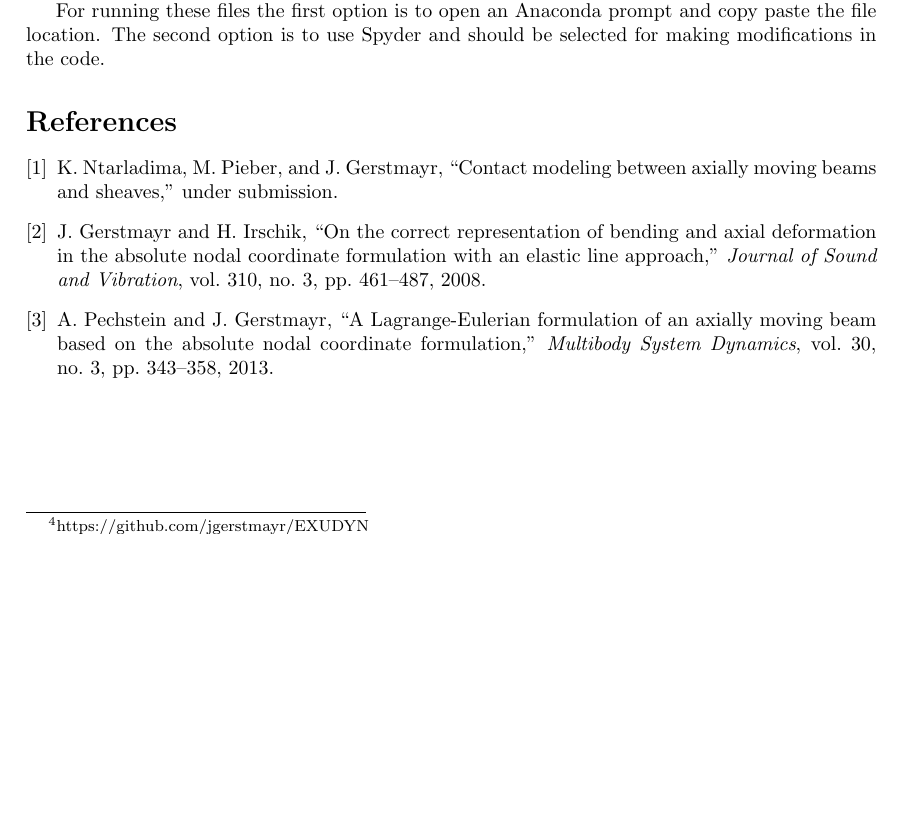
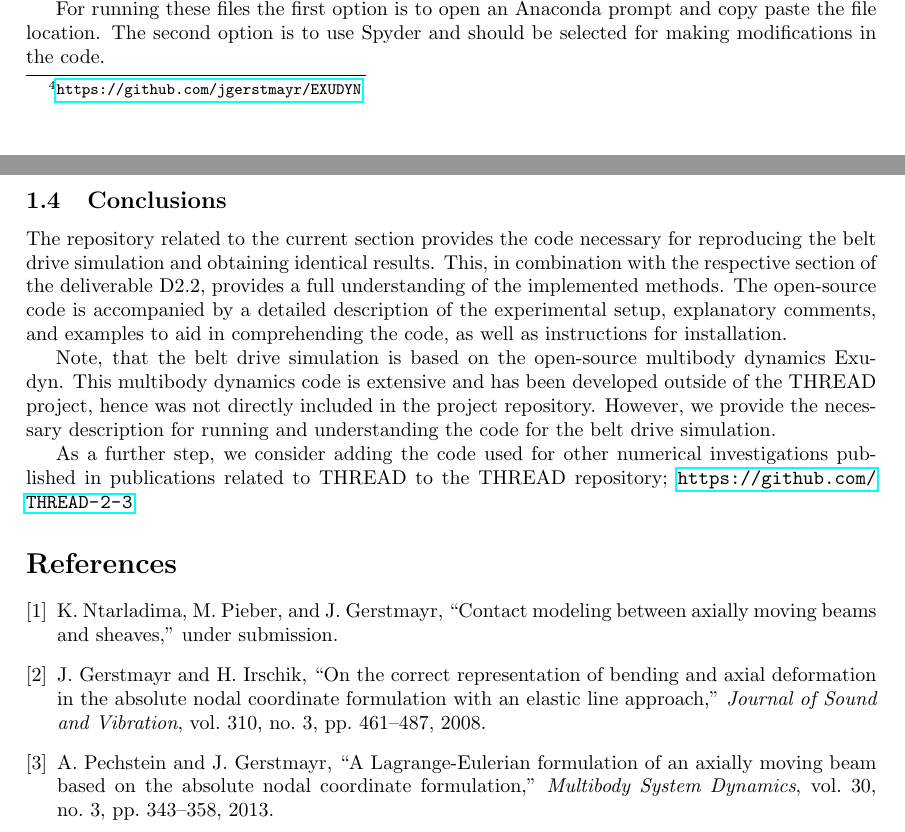
Before and after one commit to THREAD-2-3/beltDriveSimulation, a LaTeX document (docs/mainFileLocal.tex, which reads docs/descriptionOfCode_beltDrive.tex): part of page 6 of 6 before the commit and two parts of pages 6 and 7 of 7 after it, the two joined at a grey line, cut so that both start at the same text, the shorter picture padded with empty space. Compiled offline with pdfLaTeX.

Commit message:
update after adjustment to overall structure

```diff
--- a/docs/descriptionOfCode_beltDrive.tex
+++ b/docs/descriptionOfCode_beltDrive.tex
@@ -160,10 +160,17 @@ were obtained using Exudyn V1.2.32.dev1. For installing this version do
   \item[] \texttt{pip install exudyn==1.2.32.dev1}
 \ei
 
-For more information for installing Exudyn see the theDoc\footnote{https://github.com/jgerstmayr/EXUDYN}.
+For more information for installing Exudyn see the theDoc\footnote{\url{https://github.com/jgerstmayr/EXUDYN}}.
 %What exactly should I cite here? How to refer to the same footnote?
 \subsubsection{Running the code}
 Two python files are added in src folder. One for performing the belt drive simulation with the default values and another for performing variations and plotting figures. (The two files are identical with the only differences being in the flags which are enabling the operations of the code.)
 
 For running these files the first option is to open an Anaconda prompt and copy paste the file location.
 The second option is to use Spyder and should be selected for making modifications in the code.
+
+\subsection{Conclusions}
+The repository related to the current section provides the code necessary for reproducing the belt drive simulation and obtaining identical results. This, in combination with the respective section of the deliverable D2.2, provides a full understanding of the implemented methods. The open-source code is accompanied by a detailed description of the experimental setup, explanatory comments, and examples to aid in comprehending the code, as well as instructions for installation.
+
+Note, that the belt drive simulation is based on the open-source multibody dynamics Exudyn. This multibody dynamics code is extensive and has been developed outside of the THREAD project, hence was not directly included in the project repository. However, we provide the necessary description for running and understanding the code for the belt drive simulation.
+
+As a further step, we consider adding the code used for other numerical investigations published in publications related to THREAD to the THREAD repository; \url{https://github.com/THREAD-2-3}.
--- a/docs/mainFileLocal.tex
+++ b/docs/mainFileLocal.tex
@@ -15,6 +15,7 @@
 \usepackage{mathtools} %Added for \prescript
 \usepackage{algpseudocode}
 \usepackage{algorithm}
+\usepackage{tcolorbox} % for running with adjustments to overall structure
 
 \definecolor{deepblack}{rgb}{0,0,0}
 \definecolor{deepblue}{rgb}{0,0,0.8}
```
Also changed, not shown: docs/mainFileLocal.pdf, docs/descriptionOfCode_beltDrive.tex (2 more changed lines).
